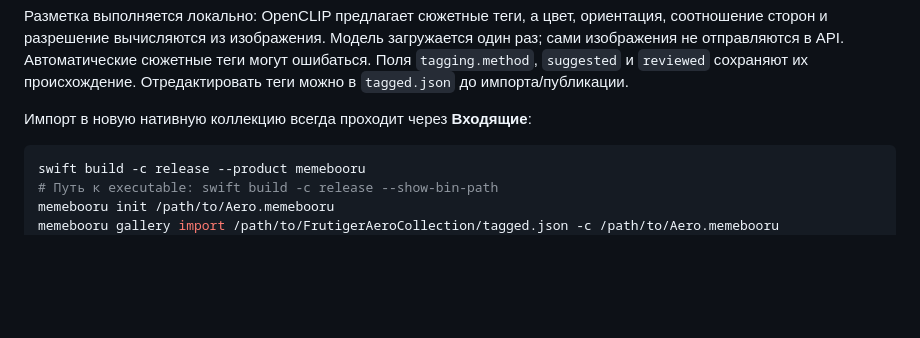
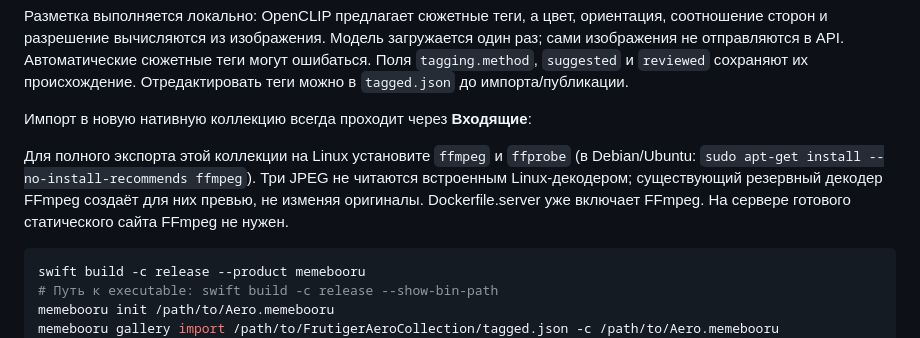
Before and after one commit to MrMacduckinson/Memebooru, a Markdown page: README.md, the part around the change. Rendered like a GitHub page; blank space fills up the shorter version.

Commit message:
Document FFmpeg fallback needed for three archive JPEGs

````diff
--- a/README.md
+++ b/README.md
@@ -40,6 +40,8 @@ python scripts/wallpapers/download.py /path/to/FrutigerAeroCollection \
 Разметка выполняется локально: OpenCLIP предлагает сюжетные теги, а цвет, ориентация, соотношение сторон и разрешение вычисляются из изображения. Модель загружается один раз; сами изображения не отправляются в API. Автоматические сюжетные теги могут ошибаться. Поля `tagging.method`, `suggested` и `reviewed` сохраняют их происхождение. Отредактировать теги можно в `tagged.json` до импорта/публикации.
 
 Импорт в новую нативную коллекцию всегда проходит через **Входящие**:
+
+Для полного экспорта этой коллекции на Linux установите `ffmpeg` и `ffprobe` (в Debian/Ubuntu: `sudo apt-get install --no-install-recommends ffmpeg`). Три JPEG не читаются встроенным Linux-декодером; существующий резервный декодер FFmpeg создаёт для них превью, не изменяя оригиналы. Dockerfile.server уже включает FFmpeg. На сервере готового статического сайта FFmpeg не нужен.
 
 ```sh
 swift build -c release --product memebooru
````
Also changed, not shown: Collections/README.md (+2 -0 lines).
